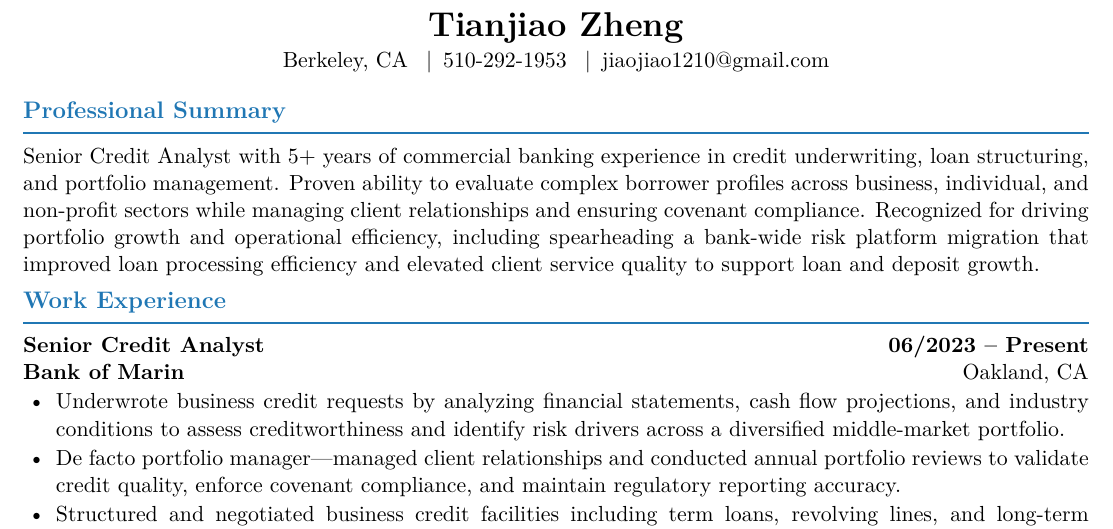
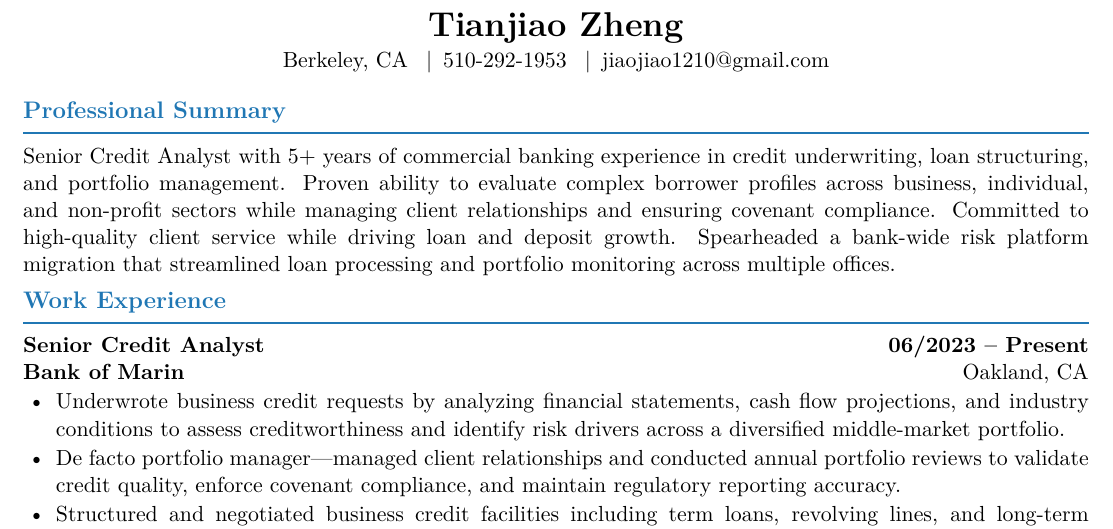
Before and after one commit to PAN001/Hollie, a LaTeX CV (Resume_BMO_PM.tex): part of the page, cut so that both start at the same text. Compiled offline with pdfLaTeX.

Commit message:
Split Professional Summary into separate portfolio growth and loan efficiency sentences

```diff
--- a/Resume_BMO_PM.tex
+++ b/Resume_BMO_PM.tex
@@ -53,7 +53,7 @@ Berkeley, CA \enspace|\enspace 510-292-1953 \enspace|\enspace jiaojiao1210@gmail
 % ==================== PROFESSIONAL SUMMARY ====================
 \section{Professional Summary}
 
-Senior Credit Analyst with 5+ years of commercial banking experience in credit underwriting, loan structuring, and portfolio management. Proven ability to evaluate complex borrower profiles across business, individual, and non-profit sectors while managing client relationships and ensuring covenant compliance. Recognized for driving portfolio growth and operational efficiency, including spearheading a bank-wide risk platform migration that improved loan processing efficiency and elevated client service quality to support loan and deposit growth.
+Senior Credit Analyst with 5+ years of commercial banking experience in credit underwriting, loan structuring, and portfolio management. Proven ability to evaluate complex borrower profiles across business, individual, and non-profit sectors while managing client relationships and ensuring covenant compliance. Committed to high-quality client service while driving loan and deposit growth. Spearheaded a bank-wide risk platform migration that streamlined loan processing and portfolio monitoring across multiple offices.
 
 % ==================== WORK EXPERIENCE ====================
 \section{Work Experience}
```
Also changed, not shown: Resume_BMO_PM.pdf.
